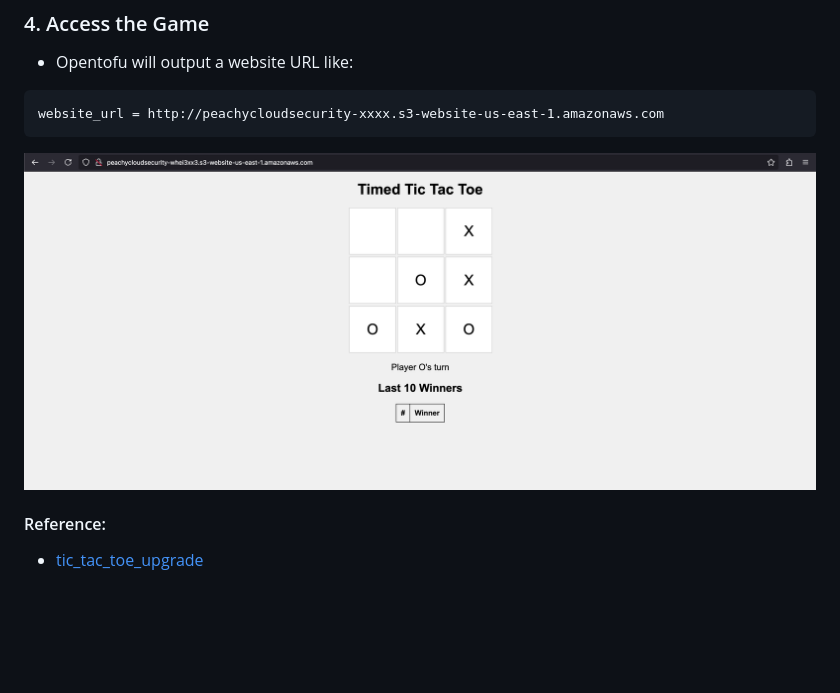
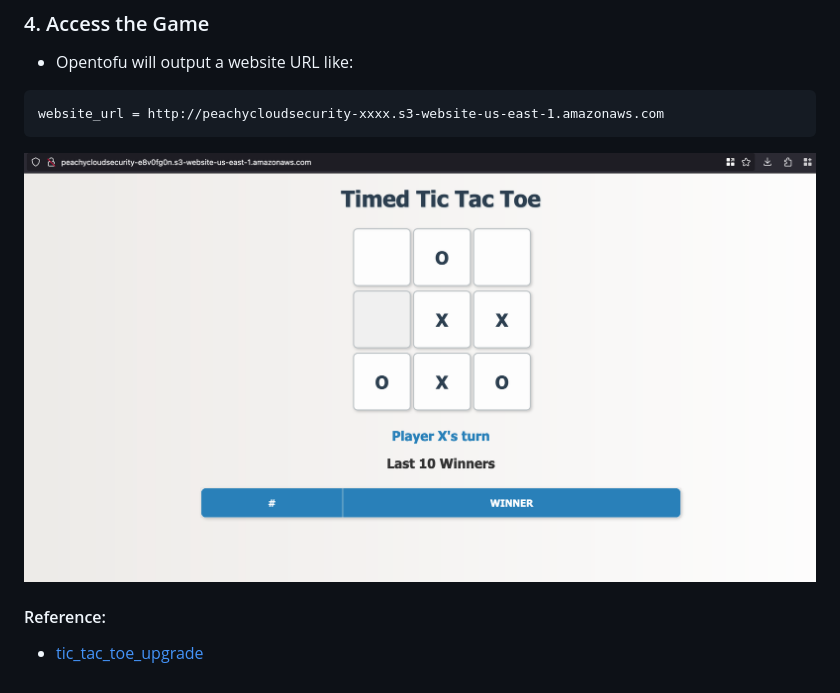
Before and after one commit to peachycloudsecurity/timed-tic-tac-toe-game, a Markdown page: README.md, the part around the change. GitHub-like rendering; pictures changed too: image-1.png (added), image.png (deleted); blank space fills up the shorter version.

Commit message:
tic-tac-toe

````diff
--- a/README.md
+++ b/README.md
@@ -37,7 +37,7 @@ tofu apply --auto-approve
 website_url = http://peachycloudsecurity-xxxx.s3-website-us-east-1.amazonaws.com
 ```
 
-![alt text](image.png)
+![alt text](image-1.png)
 
 
 #### Reference:
````
